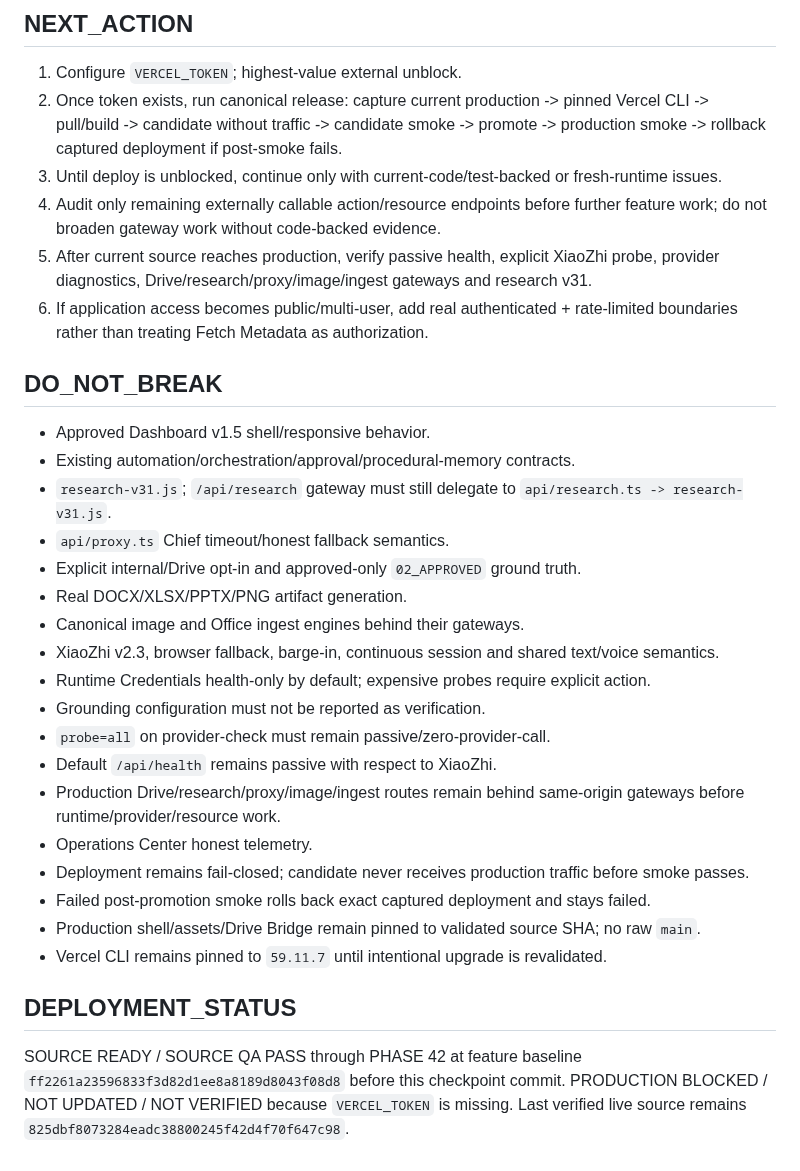
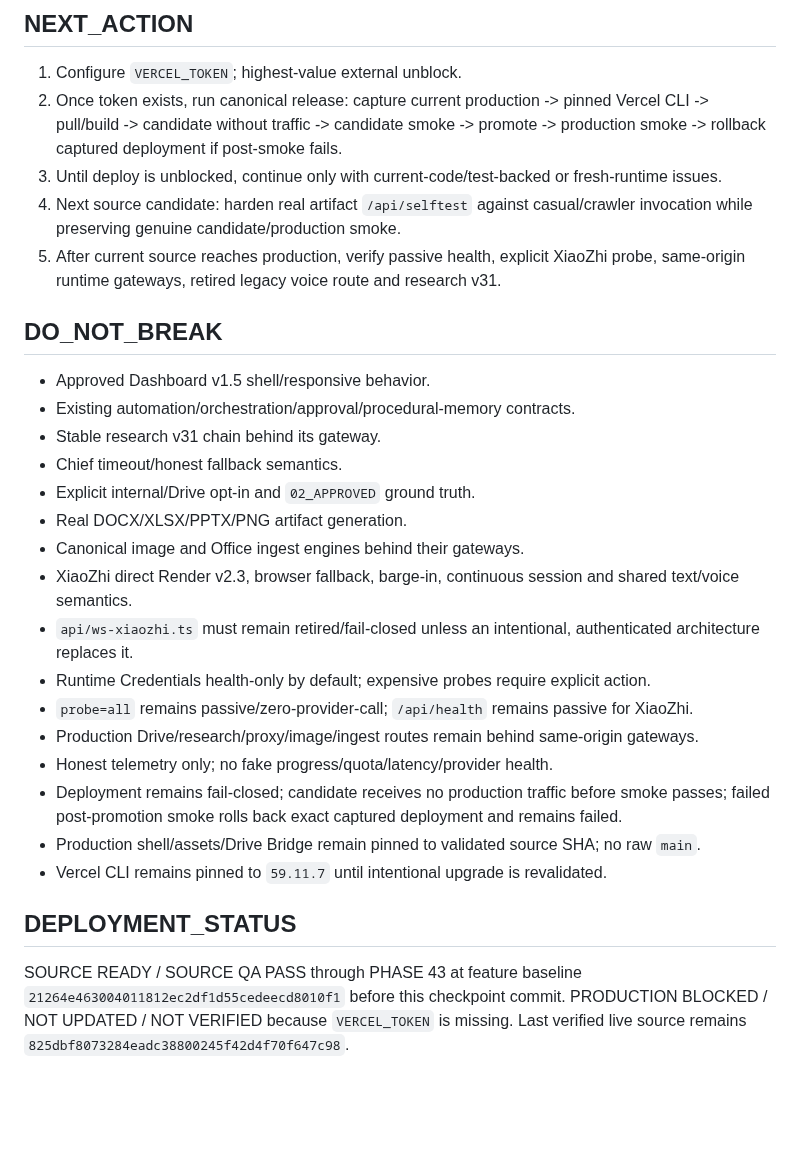
Before and after one commit to drngovothiennhan/A.I-V-n-Ph-ng-Tr-L-, a Markdown page: docs/AI_OFFICE_EXECUTION_STATE.md, the part around one of its changes. GitHub-like rendering; blank space fills up the shorter version.

```diff
--- a/docs/AI_OFFICE_EXECUTION_STATE.md
+++ b/docs/AI_OFFICE_EXECUTION_STATE.md
@@ -125,30 +72,27 @@ Continue additive, production-safe hardening from the canonical orchestrator and
 1. Configure `VERCEL_TOKEN`; highest-value external unblock.
 2. Once token exists, run canonical release: capture current production -> pinned Vercel CLI -> pull/build -> candidate without traffic -> candidate smoke -> promote -> production smoke -> rollback captured deployment if post-smoke fails.
 3. Until deploy is unblocked, continue only with current-code/test-backed or fresh-runtime issues.
-4. Audit only remaining externally callable action/resource endpoints before further feature work; do not broaden gateway work without code-backed evidence.
-5. After current source reaches production, verify passive health, explicit XiaoZhi probe, provider diagnostics, Drive/research/proxy/image/ingest gateways and research v31.
-6. If application access becomes public/multi-user, add real authenticated + rate-limited boundaries rather than treating Fetch Metadata as authorization.
+4. Next source candidate: harden real artifact `/api/selftest` against casual/crawler invocation while preserving genuine candidate/production smoke.
+5. After current source reaches production, verify passive health, explicit XiaoZhi probe, same-origin runtime gateways, retired legacy voice route and research v31.
 
 ## DO_NOT_BREAK
 - Approved Dashboard v1.5 shell/responsive behavior.
 - Existing automation/orchestration/approval/procedural-memory contracts.
-- `research-v31.js`; `/api/research` gateway must still delegate to `api/research.ts -> research-v31.js`.
-- `api/proxy.ts` Chief timeout/honest fallback semantics.
-- Explicit internal/Drive opt-in and approved-only `02_APPROVED` ground truth.
+- Stable research v31 chain behind its gateway.
+- Chief timeout/honest fallback semantics.
+- Explicit internal/Drive opt-in and `02_APPROVED` ground truth.
 - Real DOCX/XLSX/PPTX/PNG artifact generation.
 - Canonical image and Office ingest engines behind their gateways.
-- XiaoZhi v2.3, browser fallback, barge-in, continuous session and shared text/voice semantics.
+- XiaoZhi direct Render v2.3, browser fallback, barge-in, continuous session and shared text/voice semantics.
+- `api/ws-xiaozhi.ts` must remain retired/fail-closed unless an intentional, authenticated architecture replaces it.
 - Runtime Credentials health-only by default; expensive probes require explicit action.
-- Grounding configuration must not be reported as verification.
-- `probe=all` on provider-check must remain passive/zero-provider-call.
-- Default `/api/health` remains passive with respect to XiaoZhi.
-- Production Drive/research/proxy/image/ingest routes remain behind same-origin gateways before runtime/provider/resource work.
-- Operations Center honest telemetry.
-- Deployment remains fail-closed; candidate never receives production traffic before smoke passes.
-- Failed post-promotion smoke rolls back exact captured deployment and stays failed.
+- `probe=all` remains passive/zero-provider-call; `/api/health` remains passive for XiaoZhi.
+- Production Drive/research/proxy/image/ingest routes remain behind same-origin gateways.
+- Honest telemetry only; no fake progress/quota/latency/provider health.
+- Deployment remains fail-closed; candidate receives no production traffic before smoke passes; failed post-promotion smoke rolls back exact captured deployment and remains failed.
 - Production shell/assets/Drive Bridge remain pinned to validated source SHA; no raw `main`.
 - Vercel CLI remains pinned to `59.11.7` until intentional upgrade is revalidated.
 
 ## DEPLOYMENT_STATUS
-SOURCE READY / SOURCE QA PASS through PHASE 42 at feature baseline `ff2261a23596833f3d82d1ee8a8189d8043f08d8` before this checkpoint commit.
+SOURCE READY / SOURCE QA PASS through PHASE 43 at feature baseline `21264e463004011812ec2df1d55cedeecd8010f1` before this checkpoint commit.
 PRODUCTION BLOCKED / NOT UPDATED / NOT VERIFIED because `VERCEL_TOKEN` is missing. Last verified live source remains `825dbf8073284eadc38800245f42d4f70f647c98`.
```
Also changed, not shown: other parts of docs/AI_OFFICE_EXECUTION_STATE.md (+30 -83 lines).
